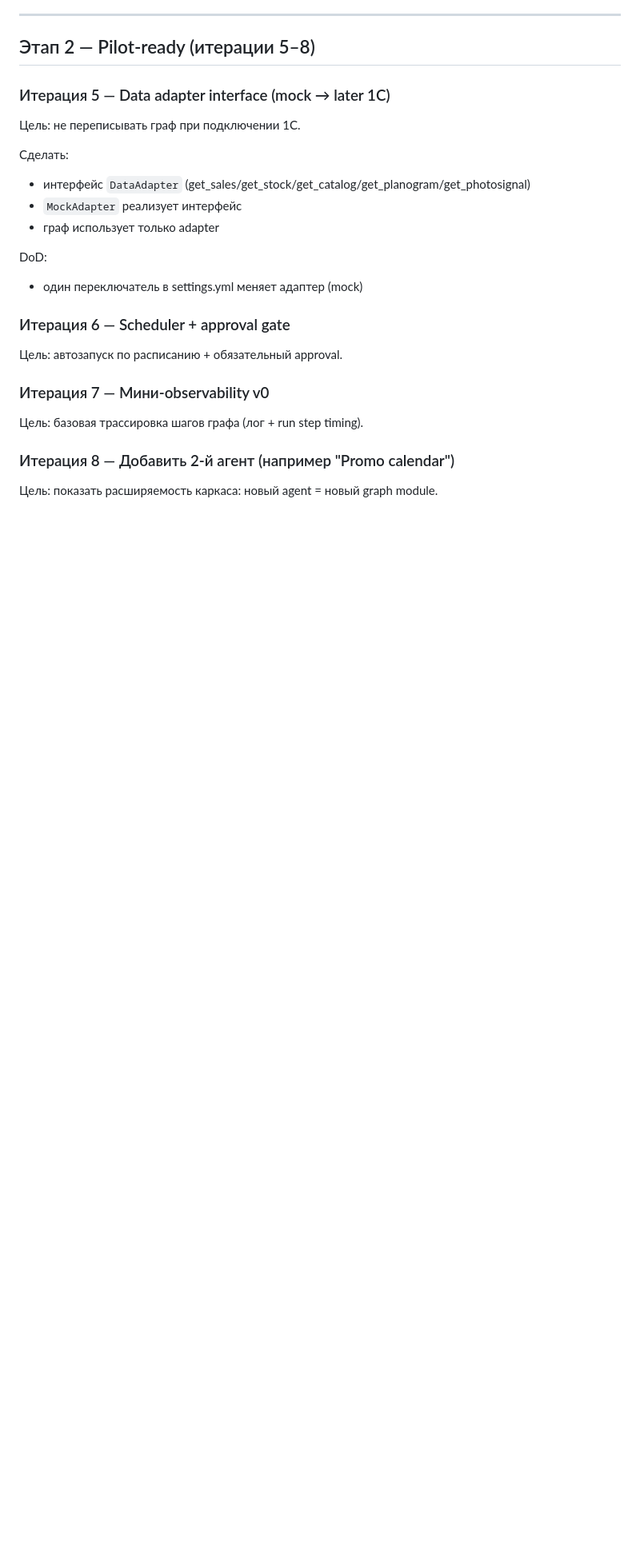
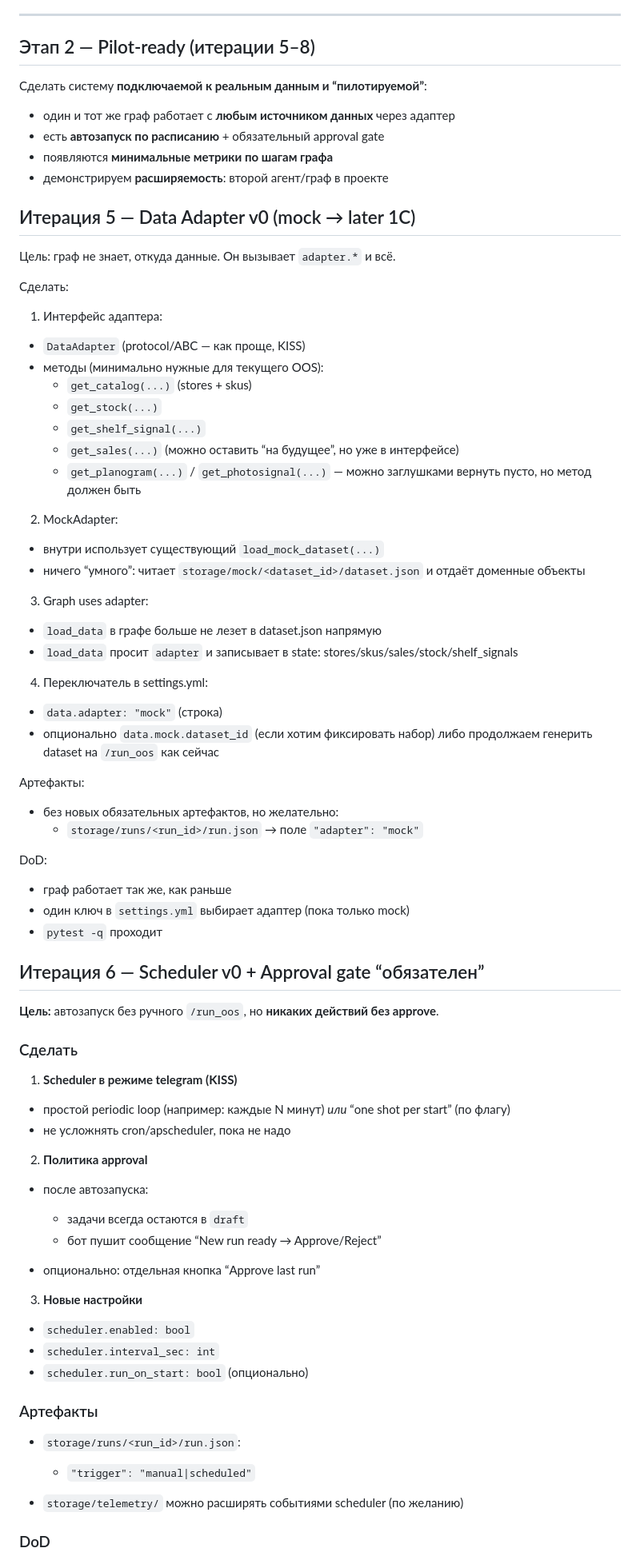
Before and after one commit to beesyst/beeagent, a Markdown page: docs/ROADMAP.md, the part around one of its changes. Shown at 80% size. GitHub-like rendering; blank space fills up the shorter version.

Commit message:
docs: update ROADMAP

```diff
--- a/docs/ROADMAP.md
+++ b/docs/ROADMAP.md
@@ -132,22 +132,76 @@ DoD:
 
 ## Этап 2 — Pilot-ready (итерации 5–8)
 
-### Итерация 5 — Data adapter interface (mock → later 1C)
-Цель: не переписывать граф при подключении 1С.
+Сделать систему **подключаемой к реальным данным и “пилотируемой”**:
+
+* один и тот же граф работает с **любым источником данных** через адаптер
+* есть **автозапуск по расписанию** + обязательный approval gate
+* появляются **минимальные метрики по шагам графа**
+* демонстрируем **расширяемость**: второй агент/граф в проекте
+
+## Итерация 5 — Data Adapter v0 (mock → later 1C)
+
+Цель: граф не знает, откуда данные. Он вызывает `adapter.*` и всё.
 
 Сделать:
-- интерфейс `DataAdapter` (get_sales/get_stock/get_catalog/get_planogram/get_photosignal)
-- `MockAdapter` реализует интерфейс
-- граф использует только adapter
+1. Интерфейс адаптера:
+* `DataAdapter` (protocol/ABC — как проще, KISS)
+* методы (минимально нужные для текущего OOS):
+  * `get_catalog(...)` (stores + skus)
+  * `get_stock(...)`
+  * `get_shelf_signal(...)`
+  * `get_sales(...)` (можно оставить “на будущее”, но уже в интерфейсе)
+  * `get_planogram(...)` / `get_photosignal(...)` — можно заглушками вернуть пусто, но метод должен быть
+2. MockAdapter:
+* внутри использует существующий `load_mock_dataset(...)`
+* ничего “умного”: читает `storage/mock/<dataset_id>/dataset.json` и отдаёт доменные объекты
+3. Graph uses adapter:
+* `load_data` в графе больше не лезет в dataset.json напрямую
+* `load_data` просит `adapter` и записывает в state: stores/skus/sales/stock/shelf_signals
+4. Переключатель в settings.yml:
+* `data.adapter: "mock"` (строка)
+* опционально `data.mock.dataset_id` (если хотим фиксировать набор) либо продолжаем генерить dataset на `/run_oos` как сейчас
+
+Артефакты:
+* без новых обязательных артефактов, но желательно:
+  * `storage/runs/<run_id>/run.json` → поле `"adapter": "mock"`
 
 DoD:
-- один переключатель в settings.yml меняет адаптер (mock)
+* граф работает так же, как раньше
+* один ключ в `settings.yml` выбирает адаптер (пока только mock)
+* `pytest -q` проходит
 
-### Итерация 6 — Scheduler + approval gate
-Цель: автозапуск по расписанию + обязательный approval.
+## Итерация 6 — Scheduler v0 + Approval gate “обязателен”
 
-### Итерация 7 — Мини-observability v0
-Цель: базовая трассировка шагов графа (лог + run step timing).
+**Цель:** автозапуск без ручного `/run_oos`, но **никаких действий без approve**.
 
-### Итерация 8 — Добавить 2-й агент (например "Promo calendar")
-Цель: показать расширяемость каркаса: новый agent = новый graph module.
+### Сделать
+
+1. **Scheduler в режиме telegram (KISS)**
+
+* простой periodic loop (например: каждые N минут) *или* “one shot per start” (по флагу)
+* не усложнять cron/apscheduler, пока не надо
+
+2. **Политика approval**
+
+* после автозапуска:
+
+  * задачи всегда остаются в `draft`
+  * бот пушит сообщение “New run ready → Approve/Reject”
+* опционально: отдельная кнопка “Approve last run”
+
+3. **Новые настройки**
+
+* `scheduler.enabled: bool`
+* `scheduler.interval_sec: int`
+* `scheduler.run_on_start: bool` (опционально)
+
+### Артефакты
+
+* `storage/runs/<run_id>/run.json`:
+
+  * `"trigger": "manual|scheduled"`
+* `storage/telemetry/` можно расширять событиями scheduler (по желанию)
+
+### DoD
+
```
Also changed, not shown: other parts of docs/ROADMAP.md (+67 -0 lines).
